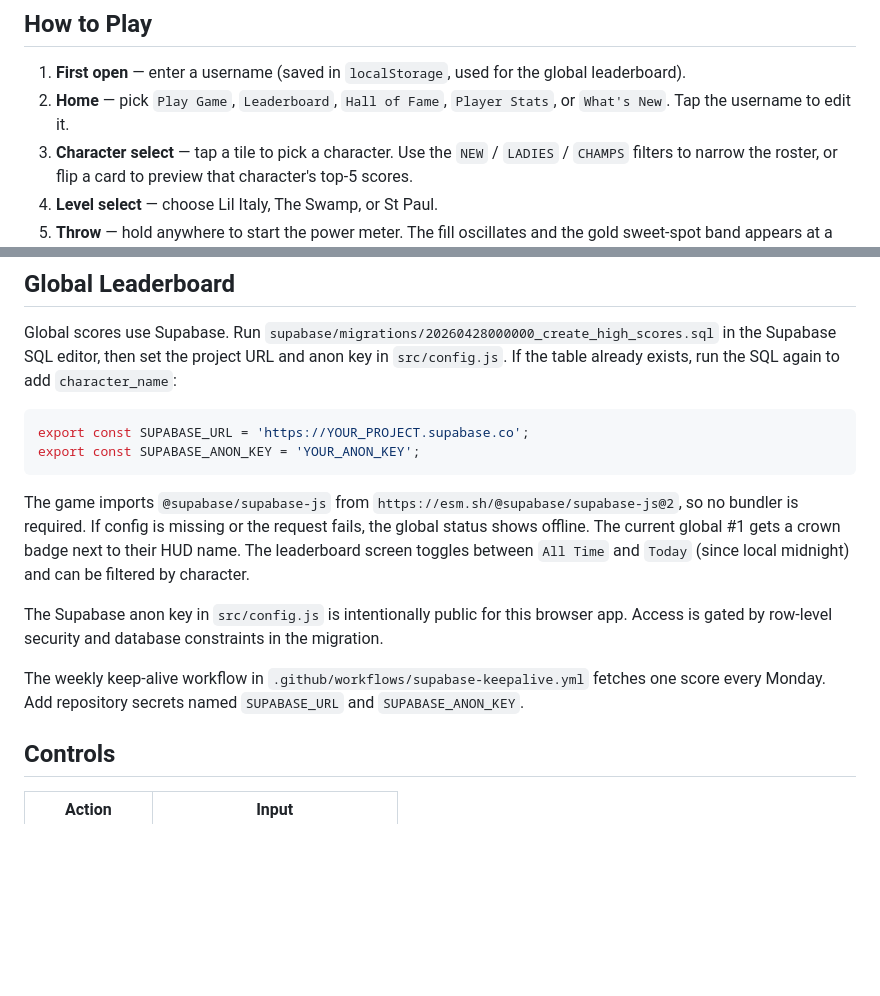
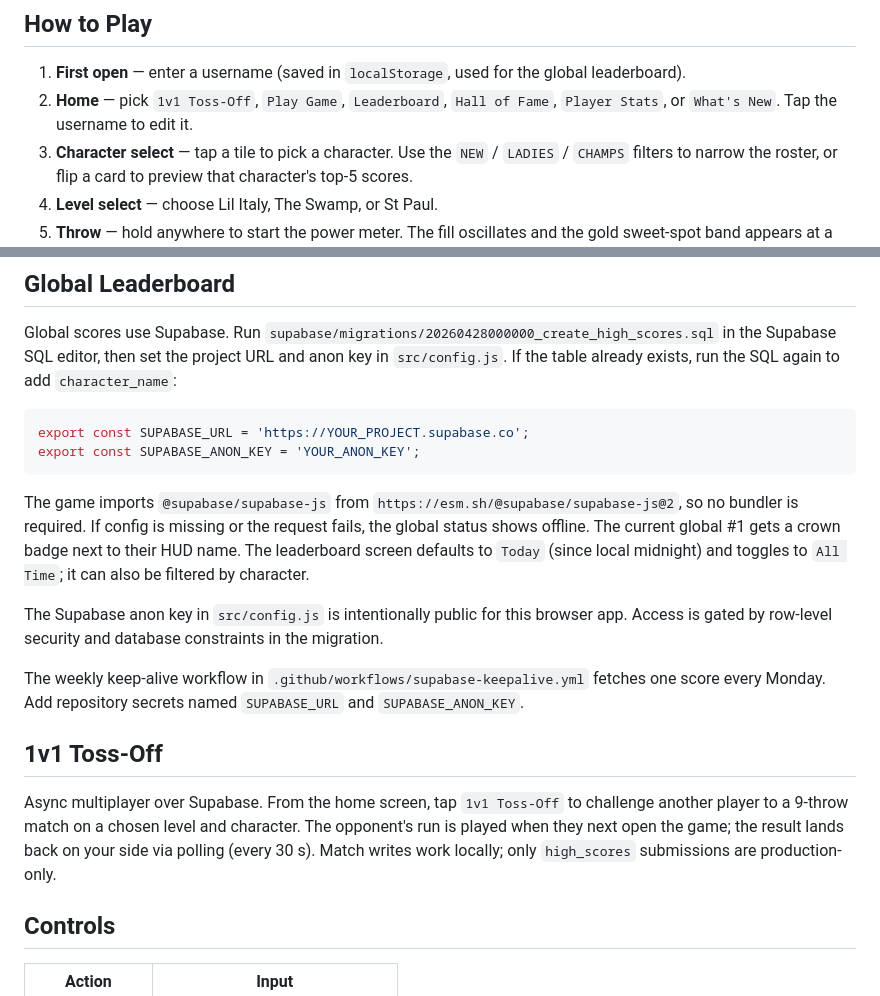
Before and after one commit to MaxRickettsUy/shoveltoss-game, a Markdown page: README.md, 2 parts joined by grey strips. Rendered like a GitHub page; blank space fills up the shorter version.

````diff
--- a/README.md
+++ b/README.md
@@ -35,7 +35,7 @@ Right-click `index.html` → Open with Live Server.
 ## How to Play
 
 1. **First open** — enter a username (saved in `localStorage`, used for the global leaderboard).
-2. **Home** — pick `Play Game`, `Leaderboard`, `Hall of Fame`, `Player Stats`, or `What's New`. Tap the username to edit it.
+2. **Home** — pick `1v1 Toss-Off`, `Play Game`, `Leaderboard`, `Hall of Fame`, `Player Stats`, or `What's New`. Tap the username to edit it.
 3. **Character select** — tap a tile to pick a character. Use the `NEW` / `LADIES` / `CHAMPS` filters to narrow the roster, or flip a card to preview that character's top-5 scores.
 4. **Level select** — choose Lil Italy, The Swamp, or St Paul.
 5. **Throw** — hold anywhere to start the power meter. The fill oscillates and the gold sweet-spot band appears at a random position each throw. Release while the fill is inside the sweet spot for a `STICK`.
@@ -64,11 +64,15 @@ export const SUPABASE_URL = 'https://YOUR_PROJECT.supabase.co';
 export const SUPABASE_ANON_KEY = 'YOUR_ANON_KEY';
 ```
 
-The game imports `@supabase/supabase-js` from `https://esm.sh/@supabase/supabase-js@2`, so no bundler is required. If config is missing or the request fails, the global status shows offline. The current global #1 gets a crown badge next to their HUD name. The leaderboard screen toggles between `All Time` and `Today` (since local midnight) and can be filtered by character.
+The game imports `@supabase/supabase-js` from `https://esm.sh/@supabase/supabase-js@2`, so no bundler is required. If config is missing or the request fails, the global status shows offline. The current global #1 gets a crown badge next to their HUD name. The leaderboard screen defaults to `Today` (since local midnight) and toggles to `All Time`; it can also be filtered by character.
 
 The Supabase anon key in `src/config.js` is intentionally public for this browser app. Access is gated by row-level security and database constraints in the migration.
 
 The weekly keep-alive workflow in `.github/workflows/supabase-keepalive.yml` fetches one score every Monday. Add repository secrets named `SUPABASE_URL` and `SUPABASE_ANON_KEY`.
+
+## 1v1 Toss-Off
+
+Async multiplayer over Supabase. From the home screen, tap `1v1 Toss-Off` to challenge another player to a 9-throw match on a chosen level and character. The opponent's run is played when they next open the game; the result lands back on your side via polling (every 30 s). Match writes work locally; only `high_scores` submissions are production-only.
 
 ## Controls
 
````
Also changed, not shown: CLAUDE.md (+3 -3 lines).
